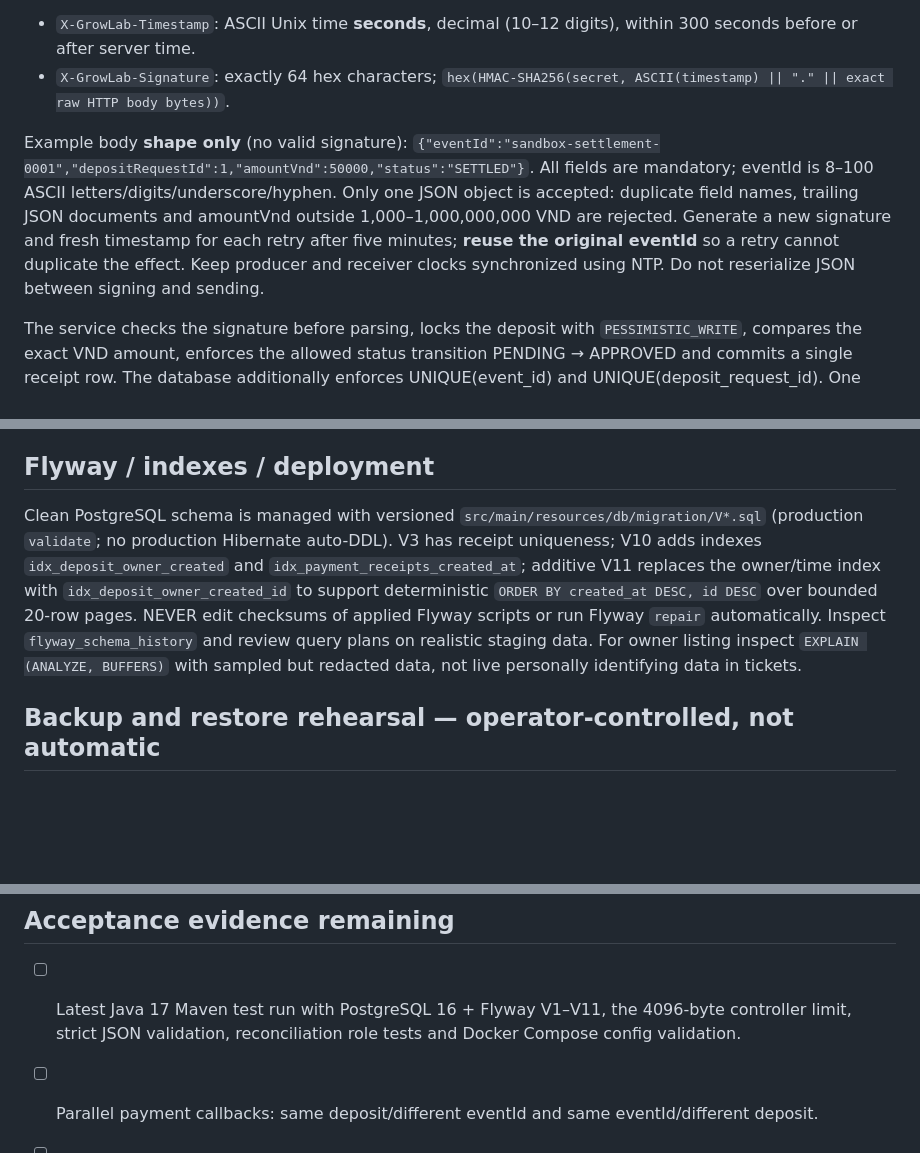
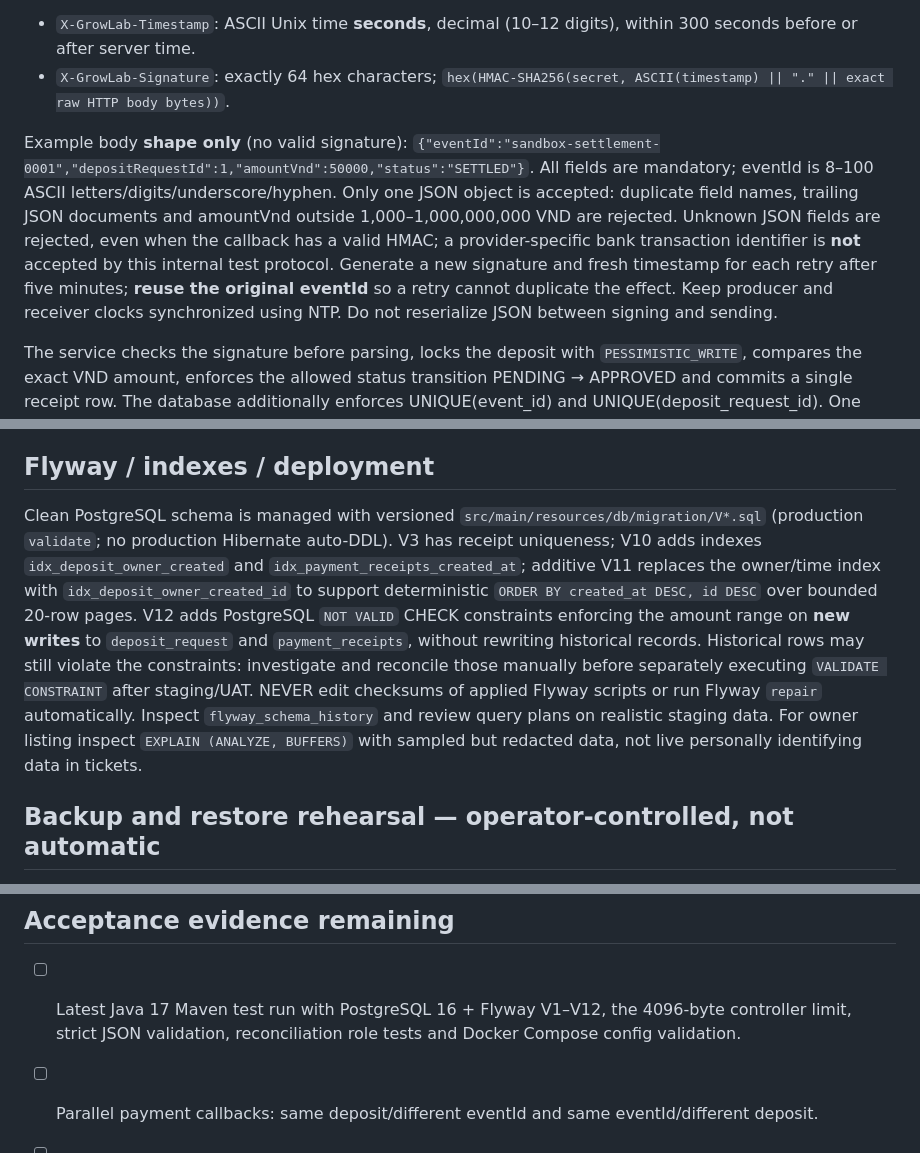
Before and after one commit to NguyenNghiDuc/wed-dichvufb, a Markdown page: docs/PAYMENT_QA_RECONCILIATION.md, 3 parts joined by grey strips. Drawn GitHub-style; blank space fills up the shorter version.

Commit message:
docs(payment): document strict callback fields and non-destructive Flyway V12 guards

```diff
--- a/docs/PAYMENT_QA_RECONCILIATION.md
+++ b/docs/PAYMENT_QA_RECONCILIATION.md
@@ -7,7 +7,7 @@ This is **not** a VNPay IPN/return callback, bank transfer confirmation, custome
 - `X-GrowLab-Timestamp`: ASCII Unix time **seconds**, decimal (10–12 digits), within 300 seconds before or after server time.
 - `X-GrowLab-Signature`: exactly 64 hex characters; `hex(HMAC-SHA256(secret, ASCII(timestamp) || "." || exact raw HTTP body bytes))`.
 
-Example body **shape only** (no valid signature): `{"eventId":"sandbox-settlement-0001","depositRequestId":1,"amountVnd":50000,"status":"SETTLED"}`. All fields are mandatory; eventId is 8–100 ASCII letters/digits/underscore/hyphen. Only one JSON object is accepted: duplicate field names, trailing JSON documents and amountVnd outside 1,000–1,000,000,000 VND are rejected. Generate a new signature and fresh timestamp for each retry after five minutes; **reuse the original eventId** so a retry cannot duplicate the effect. Keep producer and receiver clocks synchronized using NTP. Do not reserialize JSON between signing and sending.
+Example body **shape only** (no valid signature): `{"eventId":"sandbox-settlement-0001","depositRequestId":1,"amountVnd":50000,"status":"SETTLED"}`. All fields are mandatory; eventId is 8–100 ASCII letters/digits/underscore/hyphen. Only one JSON object is accepted: duplicate field names, trailing JSON documents and amountVnd outside 1,000–1,000,000,000 VND are rejected. Unknown JSON fields are rejected, even when the callback has a valid HMAC; a provider-specific bank transaction identifier is **not** accepted by this internal test protocol. Generate a new signature and fresh timestamp for each retry after five minutes; **reuse the original eventId** so a retry cannot duplicate the effect. Keep producer and receiver clocks synchronized using NTP. Do not reserialize JSON between signing and sending.
 
 The service checks the signature before parsing, locks the deposit with `PESSIMISTIC_WRITE`, compares the exact VND amount, enforces the allowed status transition PENDING → APPROVED and commits a single receipt row. The database additionally enforces UNIQUE(event_id) and UNIQUE(deposit_request_id). One accepted event generates one account notification. Duplicate retry with same eventId, amount and deposit returns `{"accepted":true,"duplicate":true}` without another receipt/notification. A different event claiming a processed deposit returns HTTP 409. Invalid/missing signature, stale timestamp: 401; malformed event: 400; oversized body: 413; mismatched reference/amount: 409; no deposit: 404; no secret: 503. **APPROVED means only an authorized internal test event was recorded, not that money arrived.** It must not be treated as payment confirmation by any future wallet logic.
 
@@ -55,7 +55,7 @@ Anonymous, USER and STAFF requests are rejected. The payment service uses
 read-only database roles for external monitoring/reporting where feasible.
 
 ## Flyway / indexes / deployment
-Clean PostgreSQL schema is managed with versioned `src/main/resources/db/migration/V*.sql` (production `validate`; no production Hibernate auto-DDL). V3 has receipt uniqueness; V10 adds indexes `idx_deposit_owner_created` and `idx_payment_receipts_created_at`; additive V11 replaces the owner/time index with `idx_deposit_owner_created_id` to support deterministic `ORDER BY created_at DESC, id DESC` over bounded 20-row pages. NEVER edit checksums of applied Flyway scripts or run Flyway `repair` automatically. Inspect `flyway_schema_history` and review query plans on realistic staging data. For owner listing inspect `EXPLAIN (ANALYZE, BUFFERS)` with sampled but redacted data, not live personally identifying data in tickets.
+Clean PostgreSQL schema is managed with versioned `src/main/resources/db/migration/V*.sql` (production `validate`; no production Hibernate auto-DDL). V3 has receipt uniqueness; V10 adds indexes `idx_deposit_owner_created` and `idx_payment_receipts_created_at`; additive V11 replaces the owner/time index with `idx_deposit_owner_created_id` to support deterministic `ORDER BY created_at DESC, id DESC` over bounded 20-row pages. V12 adds PostgreSQL `NOT VALID` CHECK constraints enforcing the amount range on **new writes** to `deposit_request` and `payment_receipts`, without rewriting historical records. Historical rows may still violate the constraints: investigate and reconcile those manually before separately executing `VALIDATE CONSTRAINT` after staging/UAT. NEVER edit checksums of applied Flyway scripts or run Flyway `repair` automatically. Inspect `flyway_schema_history` and review query plans on realistic staging data. For owner listing inspect `EXPLAIN (ANALYZE, BUFFERS)` with sampled but redacted data, not live personally identifying data in tickets.
 
 ## Backup and restore rehearsal — operator-controlled, not automatic
 Before any migration take a consistent PostgreSQL custom-format backup **outside the repo**. Example, with PGHOST, PGPORT, PGUSER, PGDATABASE and PGPASSWORD securely supplied by the operator:
@@ -78,7 +78,7 @@ psql --dbname=growlab_restore -c 'SELECT COUNT(*) FROM payment_receipts'
 `pg_restore` against an existing production database is not an approved rollback. Document the actual tested recovery point objective, recovery time, roles, restore checksums and encryption key availability after a staging exercise. On failed deployment, stop the new app and route traffic back to previous compatible JAR/container **only if schema remains backward-compatible**; for destructive migrations, restore the isolated validated backup via a separate human-approved incident procedure. Never use `flyway clean` in production.
 
 ## Acceptance evidence remaining
-- [ ] Latest Java 17 Maven test run with PostgreSQL 16 + Flyway V1–V11, the 4096-byte controller limit, strict JSON validation, reconciliation role tests and Docker Compose config validation.
+- [ ] Latest Java 17 Maven test run with PostgreSQL 16 + Flyway V1–V12, the 4096-byte controller limit, strict JSON validation, reconciliation role tests and Docker Compose config validation.
 - [ ] Parallel payment callbacks: same deposit/different eventId and same eventId/different deposit.
 - [ ] Production JAR startup + Docker build smoke tests at same commit.
 - [ ] CodeQL findings reviewed, including unresolved CSRF analyzer diagnostic (green workflow alone not clearance).
```
